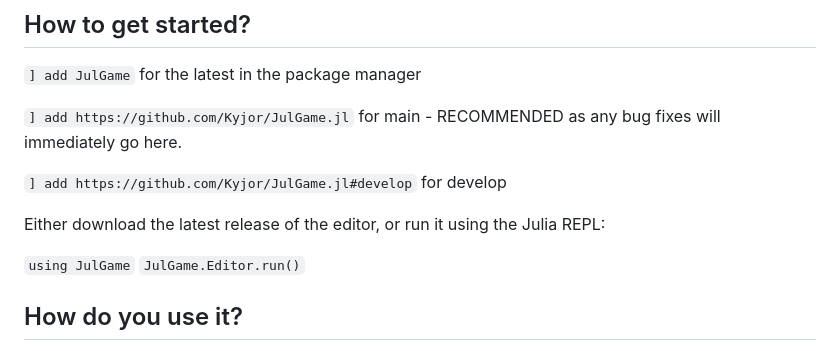
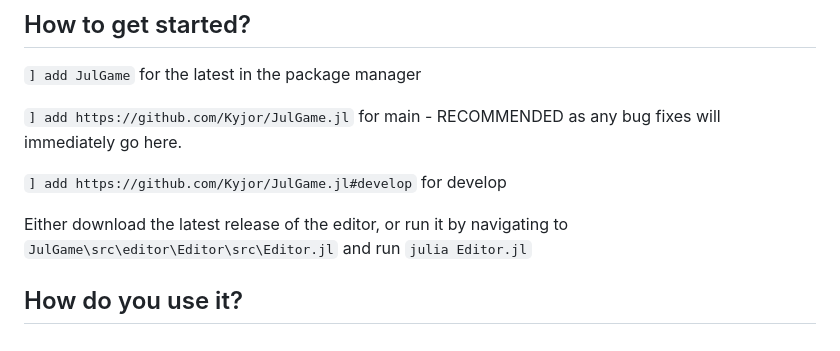
Before and after one commit to Kyjor/JulGame.jl, a Markdown page: README.md, the part around the change. Drawn GitHub-style.

```diff
--- a/README.md
+++ b/README.md
@@ -35,10 +35,8 @@ I thought that JulGame would be a great play on Pygame. I also think it just rol
 
 `] add https://github.com/Kyjor/JulGame.jl#develop` for develop
 
-Either download the latest release of the editor, or run it using the Julia REPL:
-
-`using JulGame`
-`JulGame.Editor.run()`
+Either download the latest release of the editor, or run it by navigating to `JulGame\src\editor\Editor\src\Editor.jl`
+and run `julia Editor.jl`
 
 ## How do you use it?
 
```
